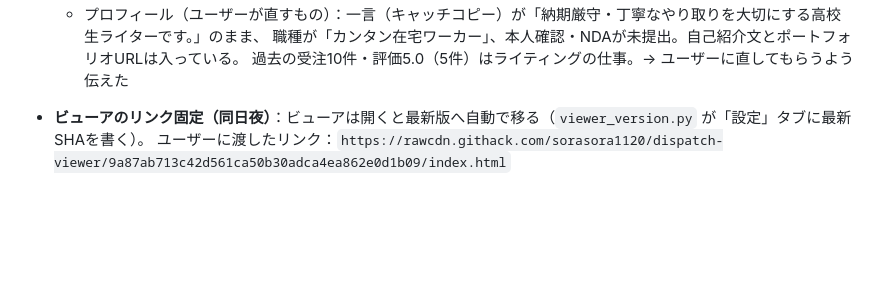
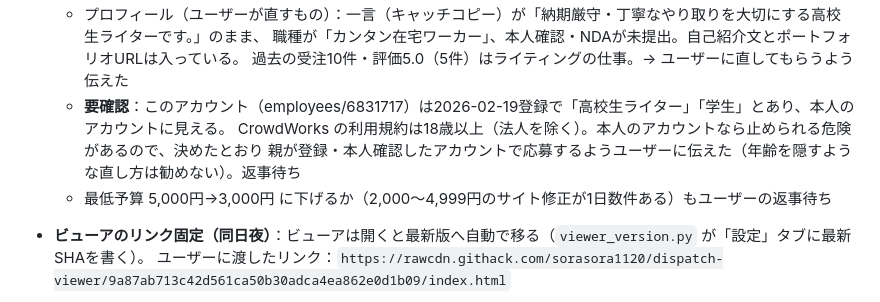
Before and after one commit to sorasora1120/affiliate-pipeline, a Markdown page: progress.md, the part around the change. Rendered like a GitHub page; blank space fills up the shorter version.

Commit message:
docs: プロフィールとアカウントの確認事項・最低予算の提案を引き継ぎメモに書く
Co-Authored-By: Claude Opus 5.5 <noreply@anthropic.com>
Claude-Session: https://claude.ai/code/session_01CMHgLEtuPb1XXSUBY5D8mW

```diff
--- a/progress.md
+++ b/progress.md
@@ -94,6 +94,10 @@
   - プロフィール（ユーザーが直すもの）：一言（キャッチコピー）が「納期厳守・丁寧なやり取りを大切にする高校生ライターです。」のまま、
     職種が「カンタン在宅ワーカー」、本人確認・NDAが未提出。自己紹介文とポートフォリオURLは入っている。
     過去の受注10件・評価5.0（5件）はライティングの仕事。→ ユーザーに直してもらうよう伝えた
+  - **要確認**：このアカウント（employees/6831717）は2026-02-19登録で「高校生ライター」「学生」とあり、本人のアカウントに見える。
+    CrowdWorks の利用規約は18歳以上（法人を除く）。本人のアカウントなら止められる危険があるので、決めたとおり
+    親が登録・本人確認したアカウントで応募するようユーザーに伝えた（年齢を隠すような直し方は勧めない）。返事待ち
+  - 最低予算 5,000円→3,000円 に下げるか（2,000〜4,999円のサイト修正が1日数件ある）もユーザーの返事待ち
 - **ビューアのリンク固定（同日夜）**：ビューアは開くと最新版へ自動で移る（`viewer_version.py` が「設定」タブに最新SHAを書く）。
   ユーザーに渡したリンク：`https://rawcdn.githack.com/sorasora1120/dispatch-viewer/9a87ab713c42d561ca50b30adca4ea862e0d1b09/index.html`
 - **分かった現実**：募集中のサイト制作案件はそもそも多くない（「ホームページ制作」の新着50件のうち募集中は約20件、2週間分）。
```
